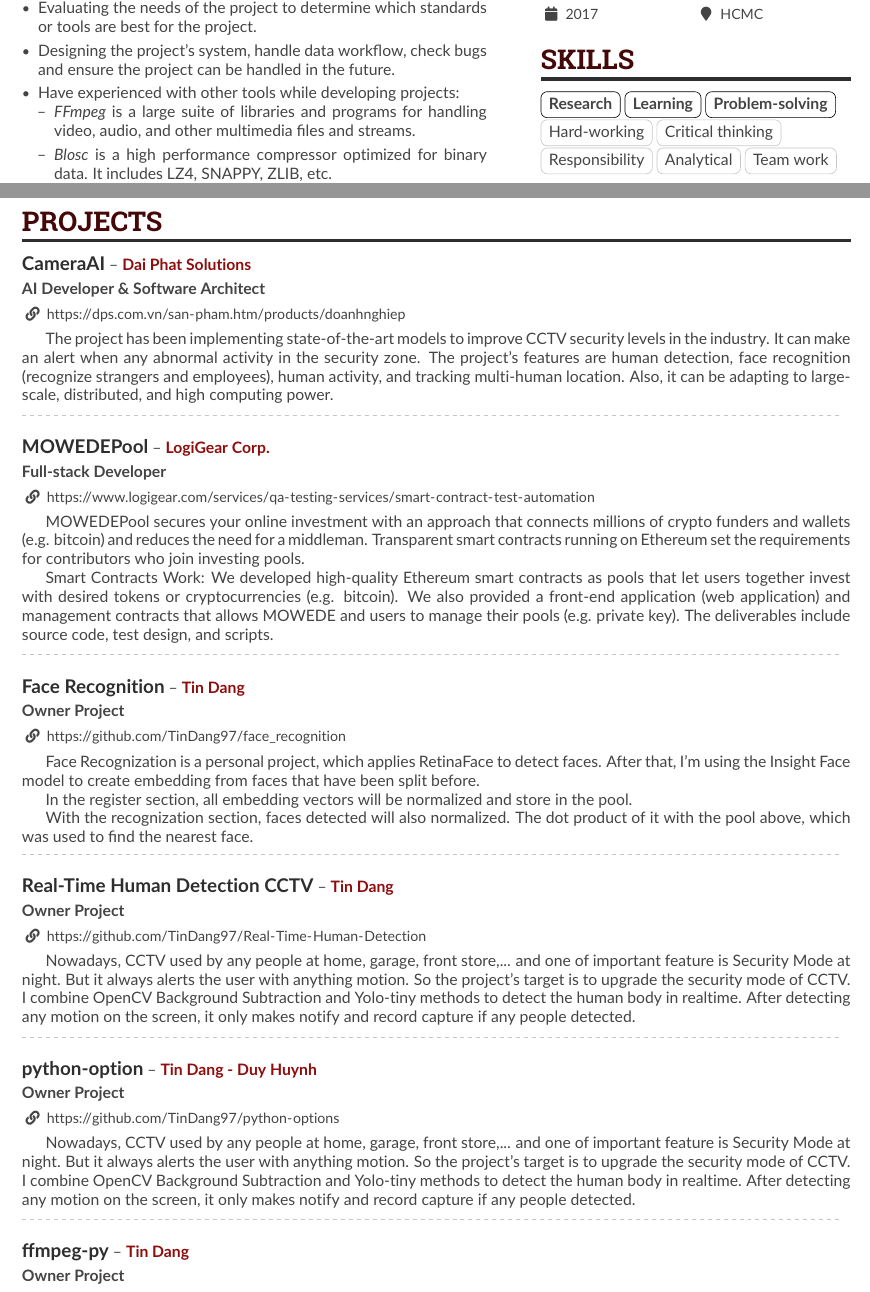
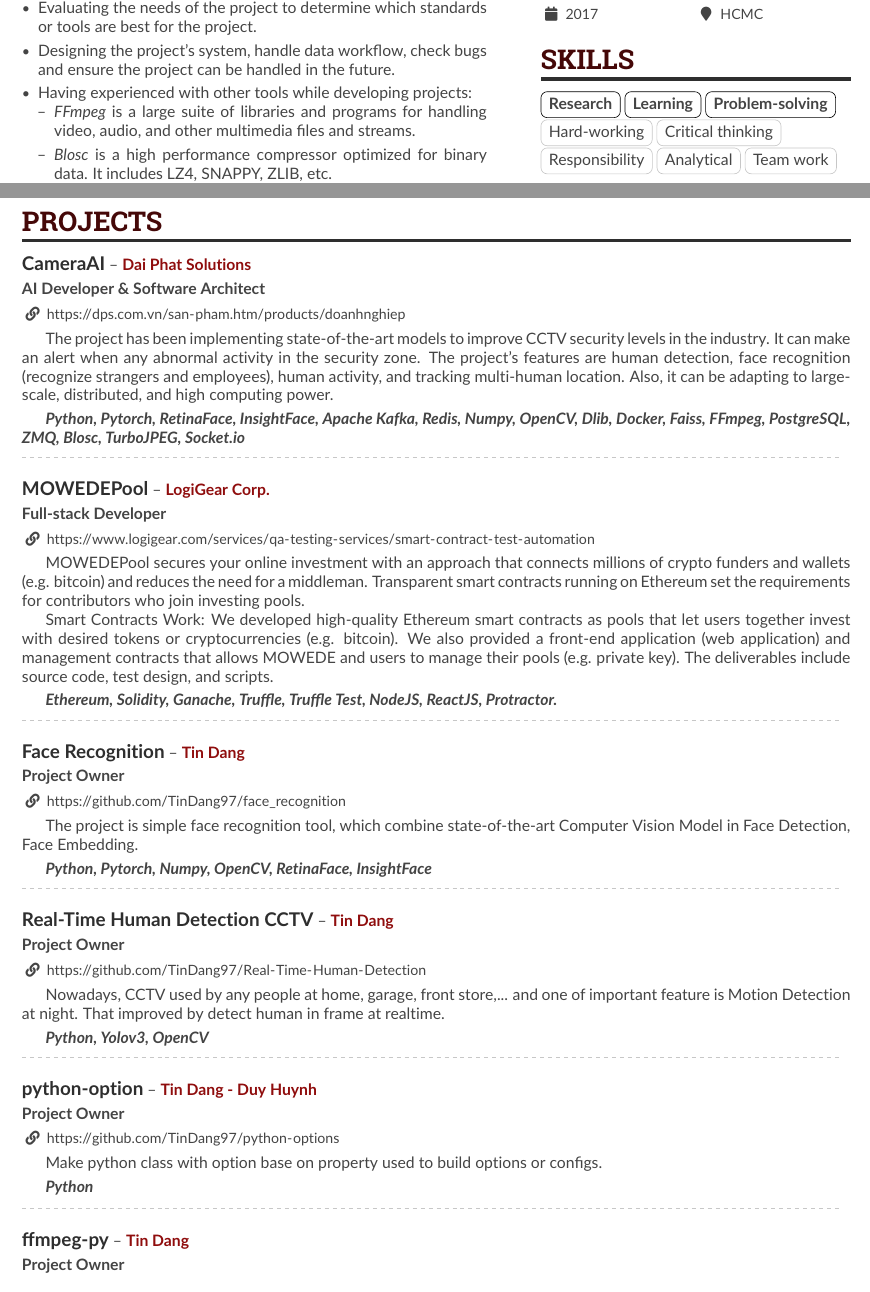
Before and after one commit to TinDang97/TinDang97, a LaTeX CV (main.tex): two parts of pages 1 and 2 of 2, joined at a grey line, cut so that both start at the same text. Compiled offline with pdfLaTeX.

Commit message:
update CV

```diff
--- a/main.tex
+++ b/main.tex
@@ -156,7 +156,7 @@
 	\item Evaluating the needs of the project to determine which standards or tools are best for the project.
 	\item Designing the project’s system, handle data workflow, check bugs and ensure the project can be handled in the future.
 
-	\item Have experienced with other tools while developing projects:
+	\item Having experienced with other tools while developing projects:
 	\begin{itemize}
 		\renewcommand\labelitemii{--}
 
@@ -254,6 +254,9 @@
 	\justifying
 
 	The project has been implementing state-of-the-art models to improve CCTV security levels in the industry. It can make an alert when any abnormal activity in the security zone. The project's features are human detection, face recognition (recognize strangers and employees), human activity, and tracking multi-human location. Also, it can be adapting to large-scale, distributed, and high computing power.
+	\smallskip
+
+	\textit{\textbf{Python, Pytorch, RetinaFace, InsightFace, Apache Kafka, Redis, Numpy, OpenCV, Dlib, Docker, Faiss, FFmpeg, PostgreSQL, ZMQ, Blosc, TurboJPEG, Socket.io}}
 \end{minipage}
 
 \medskip
@@ -269,6 +272,9 @@
 	MOWEDEPool secures your online investment with an approach that connects millions of crypto funders and wallets (e.g. bitcoin) and reduces the need for a middleman. Transparent smart contracts running on Ethereum set the requirements for contributors who join investing pools.
 
 	Smart Contracts Work: We developed high-quality Ethereum smart contracts as pools that let users together invest with desired tokens or cryptocurrencies (e.g. bitcoin). We also provided a front-end application (web application) and management contracts that allows MOWEDE and users to manage their pools (e.g. private key). The deliverables include source code, test design, and scripts.
+	\smallskip
+
+	\textit{\textbf{Ethereum, Solidity, Ganache, Truffle, Truffle Test, NodeJS, ReactJS, Protractor.}}
 \end{minipage}
 
 \medskip
@@ -278,14 +284,13 @@
 \medskip
 
 
-\cvproject{Face Recognition}{Owner Project}{Tin Dang}{https://github.com/TinDang97/face_recognition}
+\cvproject{Face Recognition}{Project Owner}{Tin Dang}{https://github.com/TinDang97/face_recognition}
 \begin{minipage}{\linewidth}
 \justifying
-Face Recognization is a personal project, which applies RetinaFace to detect faces. After that, I'm using the Insight Face model to create embedding from faces that have been split before.
+The project is simple face recognition tool, which combine state-of-the-art Computer Vision Model in Face Detection, Face Embedding.
+\smallskip
 
-In the register section, all embedding vectors will be normalized and store in the pool.
-
-With the recognization section, faces detected will also normalized. The dot product of it with the pool above, which was used to find the nearest face.
+\textit{\textbf{Python, Pytorch, Numpy, OpenCV, RetinaFace, InsightFace}}
 \end{minipage}
 
 \medskip
@@ -294,10 +299,13 @@
 
 \medskip
 
-\cvproject{Real-Time Human Detection CCTV}{Owner Project}{Tin Dang}{https://github.com/TinDang97/Real-Time-Human-Detection}
+\cvproject{Real-Time Human Detection CCTV}{Project Owner}{Tin Dang}{https://github.com/TinDang97/Real-Time-Human-Detection}
 \begin{minipage}{\linewidth}
 \justifying
-Nowadays, CCTV used by any people at home, garage, front store,... and one of important feature is Security Mode at night. But it always alerts the user with anything motion. So the project's target is to upgrade the security mode of CCTV. I combine OpenCV Background Subtraction and Yolo-tiny methods to detect the human body in realtime. After detecting any motion on the screen, it only makes notify and record capture if any people detected.
+Nowadays, CCTV used by any people at home, garage, front store,... and one of important feature is Motion Detection at night. That improved by detect human in frame at realtime.
+\smallskip
+
+\textit{\textbf{Python, Yolov3, OpenCV}}
 \end{minipage}
 
 \medskip
@@ -306,10 +314,13 @@
 
 \medskip
 
-\cvproject{python-option}{Owner Project}{Tin Dang - Duy Huynh}{https://github.com/TinDang97/python-options}
+\cvproject{python-option}{Project Owner}{Tin Dang - Duy Huynh}{https://github.com/TinDang97/python-options}
 \begin{minipage}{\linewidth}
-	\justifying
-	Nowadays, CCTV used by any people at home, garage, front store,... and one of important feature is Security Mode at night. But it always alerts the user with anything motion. So the project's target is to upgrade the security mode of CCTV. I combine OpenCV Background Subtraction and Yolo-tiny methods to detect the human body in realtime. After detecting any motion on the screen, it only makes notify and record capture if any people detected.
+\justifying
+Make python class with option base on property used to build options or configs.
+\smallskip
+
+\textit{\textbf{Python}}
 \end{minipage}
 
 \medskip
@@ -318,7 +329,7 @@
 
 \medskip
 
-\cvproject{ffmpeg-py}{Owner Project}{Tin Dang}{https://github.com/TinDang97/ffmpeg-py}
+\cvproject{ffmpeg-py}{Project Owner}{Tin Dang}{https://github.com/TinDang97/ffmpeg-py}
 \begin{minipage}{\linewidth}
 	\justifying
 	ffmpeg-py is native python interface for FFmpeg and support data IO handle.
```
Also changed, not shown: main-1.png, main-2.png, main.pdf, main.tex (4 more changed lines).
